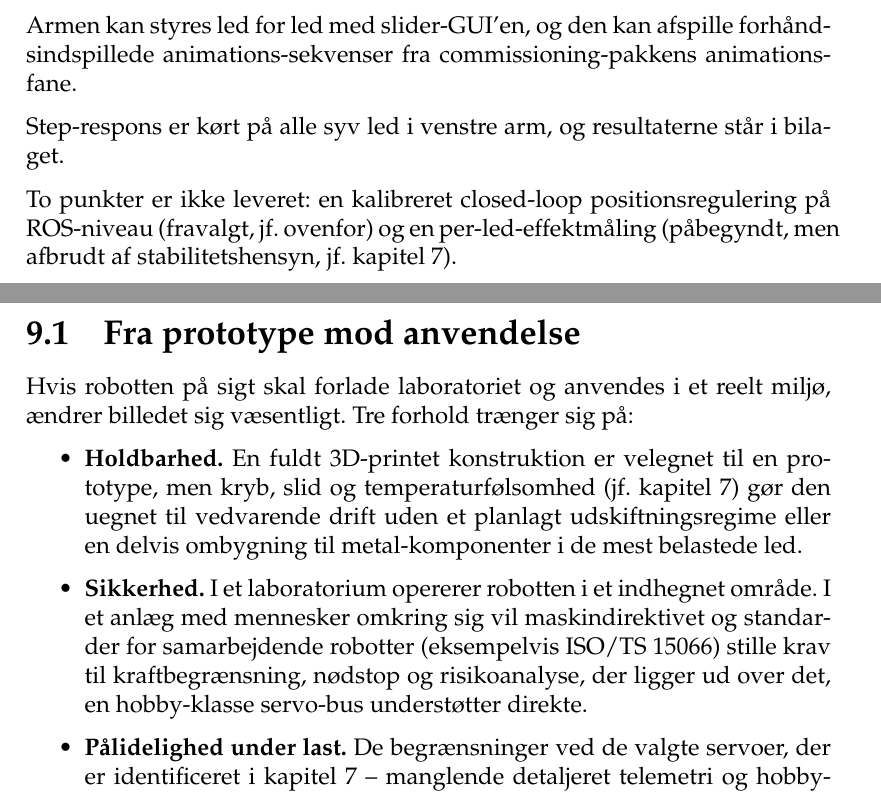
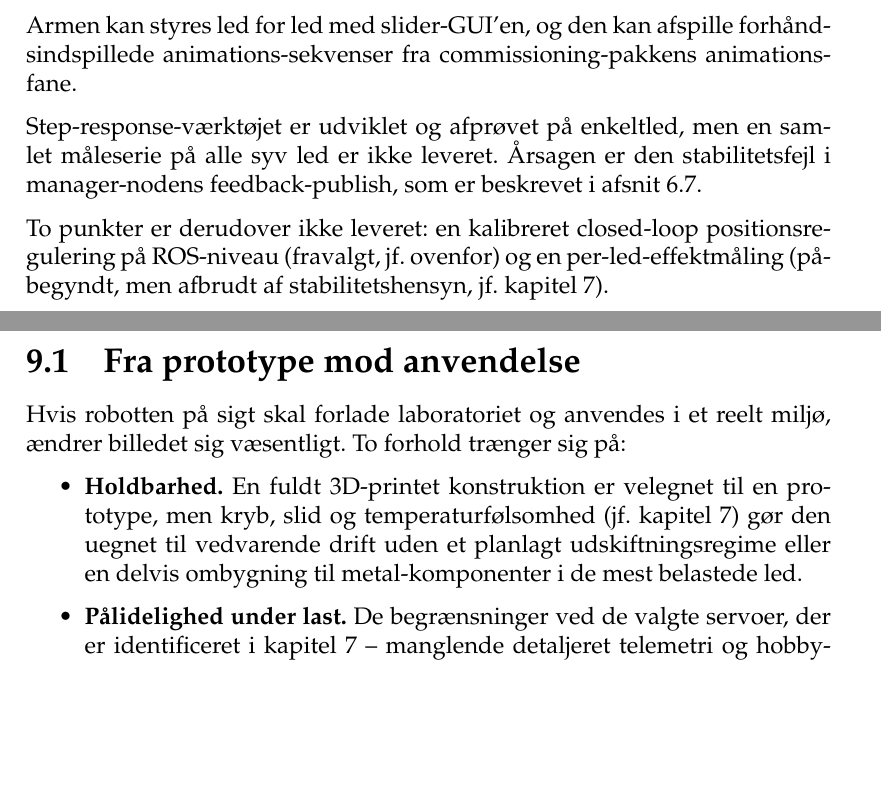
Before and after one commit to AlexMChristensen53/Eksamens-Projekt-Humanoid-Build, a LaTeX thesis (main.tex, which reads Chapters/Chapter6.tex, Chapters/Chapter9.tex): two parts of pages 23 and 28 of 43, joined at a grey line, cut so that both start at the same text, the shorter picture padded with empty space. Compiled offline with pdfLaTeX.

Commit message:
Polish: ret konklusion, fjern sikkerhed, generisk datablade, opdater tegn

```diff
--- a/Chapters/Chapter6.tex
+++ b/Chapters/Chapter6.tex
@@ -252,12 +252,12 @@ Armen kan styres led for led med slider-GUI'en, og den kan afspille
 forhåndsindspillede animations-sekvenser fra commissioning-pakkens
 animations-fane.
 
-% TODO efter lab lørdag: bekræft at step-respons er kørt for alle
-% syv led, eller juster sætningen herunder hvis kun en del er kørt.
-Step-respons er kørt på alle syv led i venstre arm, og resultaterne
-står i bilaget.
+Step-response-værktøjet er udviklet og afprøvet på enkeltled, men en
+samlet måleserie på alle syv led er ikke leveret. Årsagen er den
+stabilitetsfejl i manager-nodens feedback-publish, som er beskrevet i
+afsnit~\ref{sec:hvad-maaler-vi}.
 
-To punkter er ikke leveret: en kalibreret closed-loop
+To punkter er derudover ikke leveret: en kalibreret closed-loop
 positionsregulering på ROS-niveau (fravalgt, jf.~ovenfor) og en
 per-led-effektmåling (påbegyndt, men afbrudt af stabilitetshensyn,
 jf.~kapitel~\ref{ch:diskussion}).
--- a/Chapters/Chapter9.tex
+++ b/Chapters/Chapter9.tex
@@ -12,19 +12,13 @@ er skitseret nedenfor.
 \section{Fra prototype mod anvendelse}
 
 Hvis robotten på sigt skal forlade laboratoriet og anvendes i et reelt miljø,
-ændrer billedet sig væsentligt. Tre forhold trænger sig på:
+ændrer billedet sig væsentligt. To forhold trænger sig på:
 \begin{itemize}
     \item \textbf{Holdbarhed.} En fuldt 3D-printet konstruktion er velegnet
           til en prototype, men kryb, slid og temperaturfølsomhed (jf.\
           kapitel~\ref{ch:diskussion}) gør den uegnet til vedvarende drift
           uden et planlagt udskiftningsregime eller en delvis ombygning til
           metal-komponenter i de mest belastede led.
-    \item \textbf{Sikkerhed.} I et laboratorium opererer robotten i et
-          indhegnet område. I et anlæg med mennesker omkring sig vil
-          maskindirektivet og standarder for samarbejdende robotter
-          (eksempelvis ISO/TS~15066) stille krav til kraftbegrænsning,
-          nødstop og risikoanalyse, der ligger ud over det, en hobby-klasse
-          servo-bus understøtter direkte.
     \item \textbf{Pålidelighed under last.} De begrænsninger ved de valgte
           servoer, der er identificeret i kapitel~\ref{ch:diskussion} --
           manglende detaljeret telemetri og hobby-klassens belastningsgrænser
```
Also changed, not shown: Appendices/AppendixB.tex (+6 -0 lines), Chapters/Chapter2.tex (+1 -1 lines), Chapters/Chapter8.tex (+3 -2 lines), main.tex (+1 -1 lines), Chapters/Chapter9.tex (13 more changed lines).
